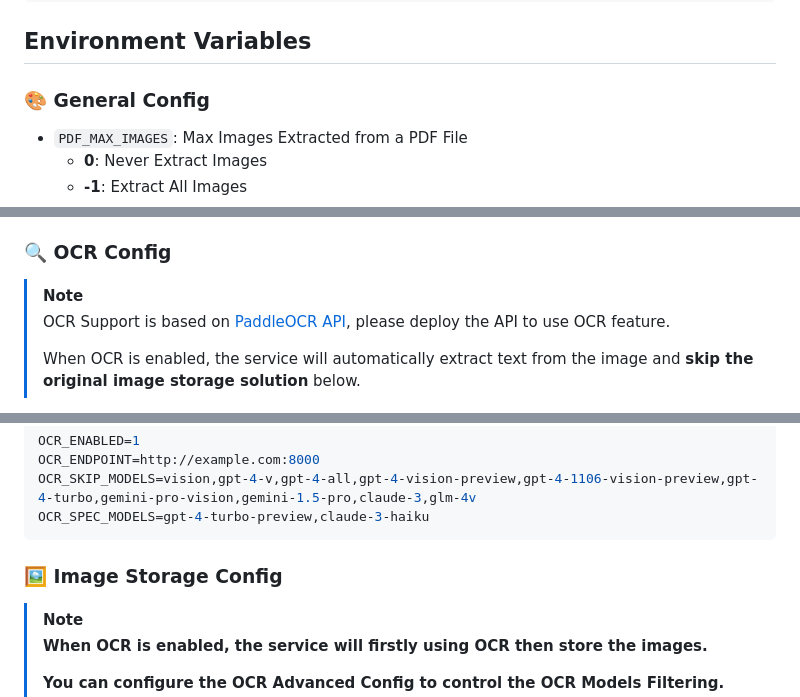
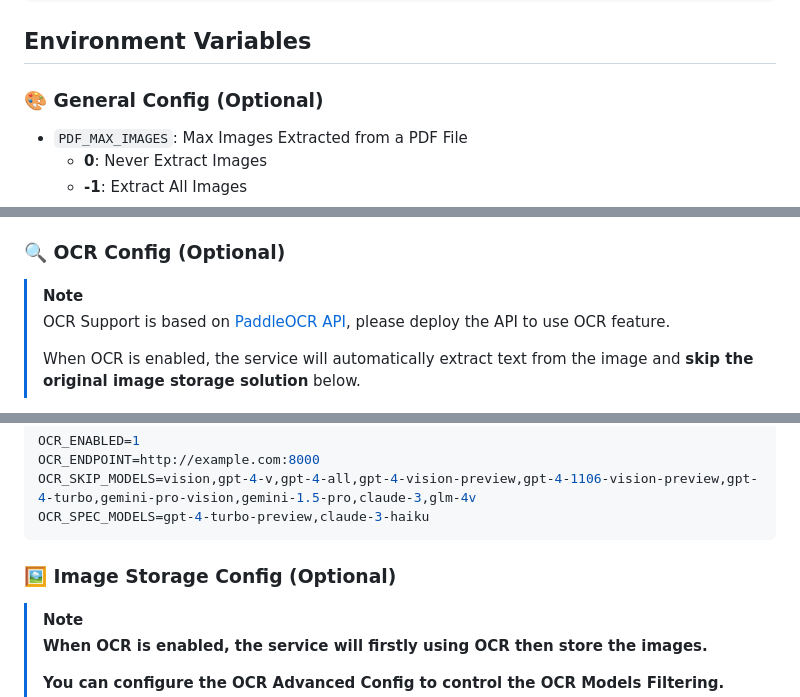
Before and after one commit to zmh-program/blob-service, a Markdown page: README.md, 3 parts joined by grey strips. GitHub-like rendering.

Commit message:
chore: update docs

````diff
--- a/README.md
+++ b/README.md
@@ -64,7 +64,7 @@ Response
 ```
 
 ## Environment Variables
-### 🎨 General Config
+### 🎨 General Config (Optional)
 
 - `PDF_MAX_IMAGES`: Max Images Extracted from a PDF File
     - **0**: Never Extract Images
@@ -78,7 +78,7 @@ Response
 - `AZURE_SPEECH_KEY`: Azure Speech to Text Service Key (Required for Audio Support)
 - `AZURE_SPEECH_REGION`: Azure Speech to Text Service Region (Required for Audio Support)
 
-### 🔍 OCR Config
+### 🔍 OCR Config (Optional)
 > [!NOTE]
 > OCR Support is based on [PaddleOCR API](https://github.com/cgcel/PaddleOCRFastAPI), please deploy the API to use OCR feature.
 >
@@ -104,7 +104,7 @@ OCR_SKIP_MODELS=vision,gpt-4-v,gpt-4-all,gpt-4-vision-preview,gpt-4-1106-vision-
 OCR_SPEC_MODELS=gpt-4-turbo-preview,claude-3-haiku
 ```
 
-### 🖼 Image Storage Config
+### 🖼 Image Storage Config (Optional)
 > [!NOTE]
 > **When OCR is enabled, the service will firstly using OCR then store the images.**
 >
````
